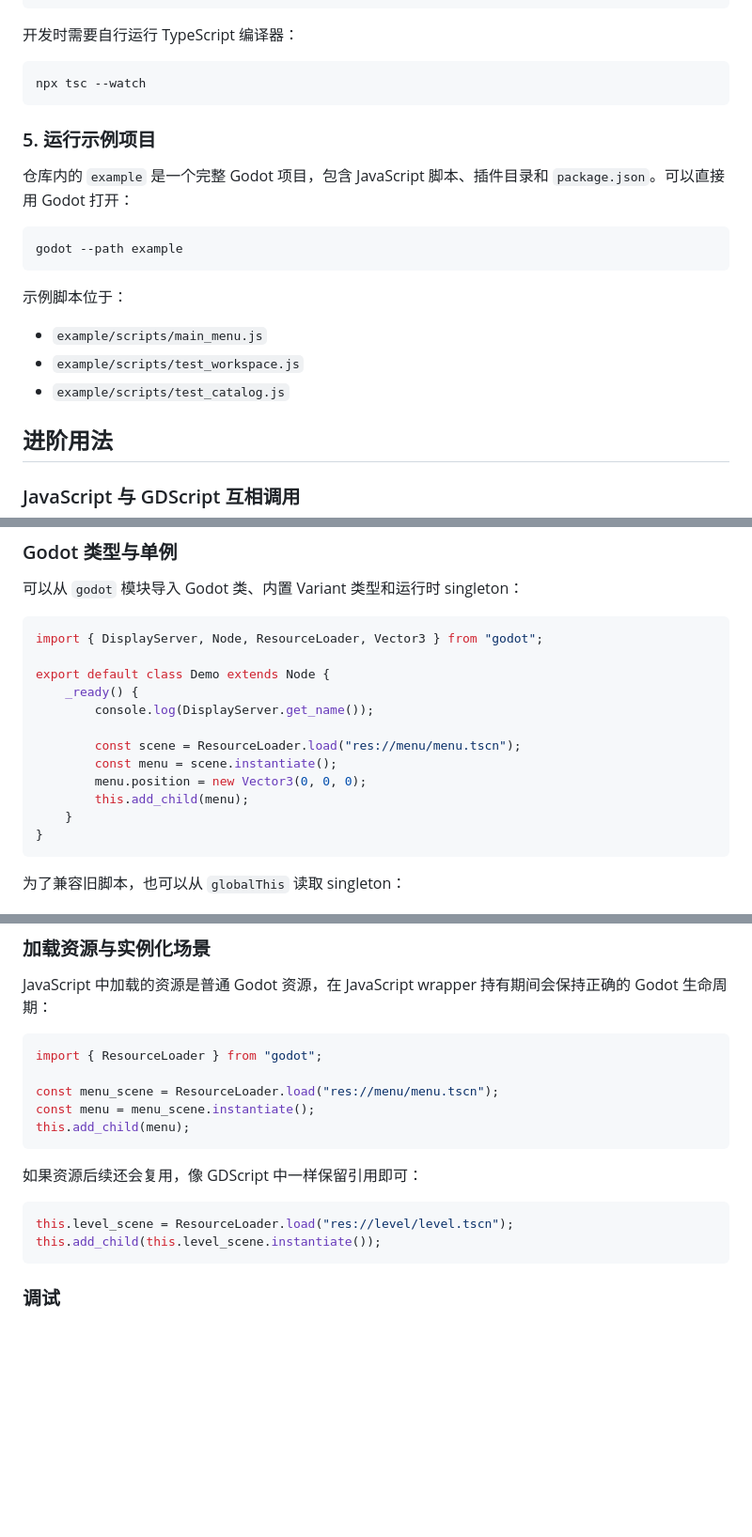
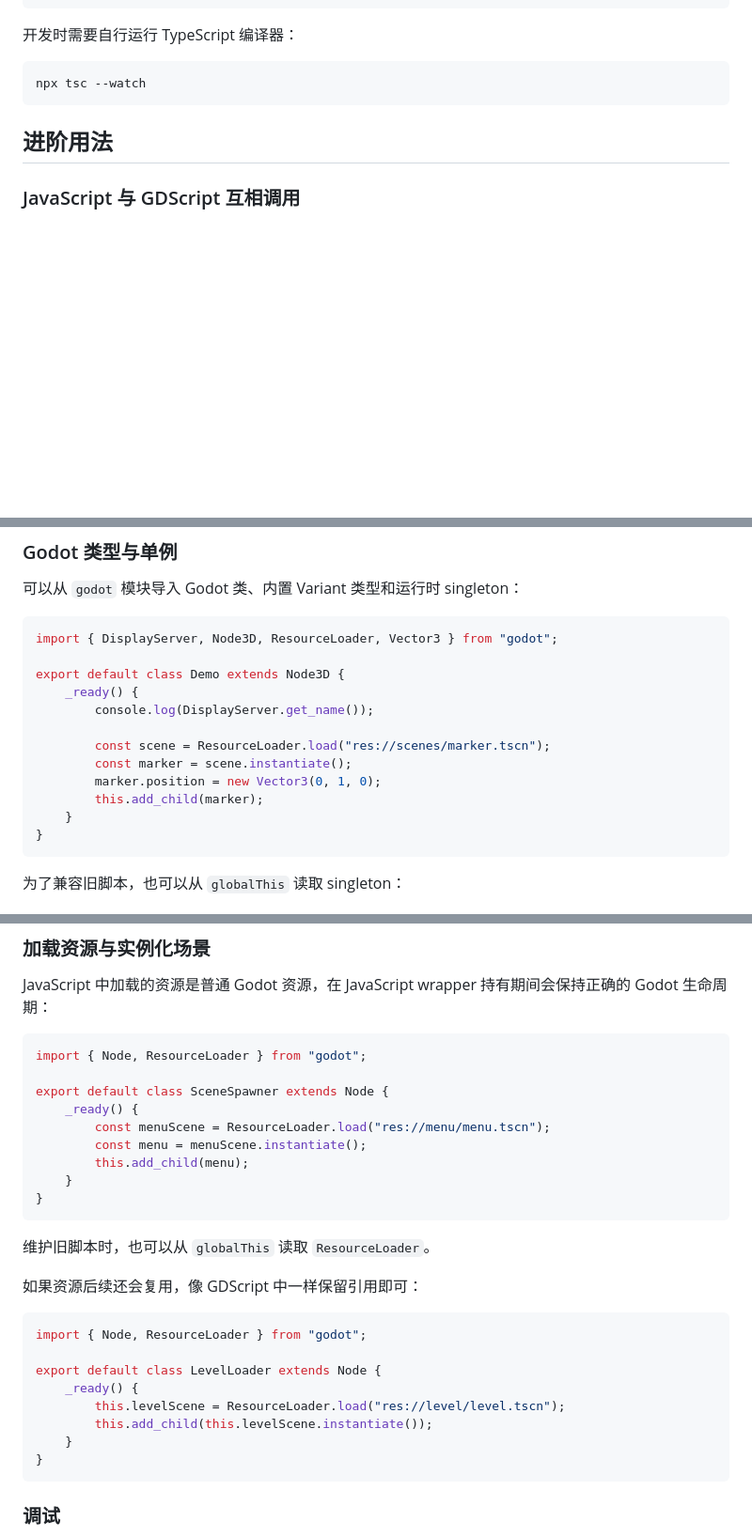
Before and after one commit to JustDooooIt/gode, a Markdown page: README-ZH.md, 3 parts joined by grey strips. Shown at 94% size. GitHub-like rendering; blank space fills up the shorter version.

Commit message:
Update README examples and showcase

````diff
--- a/README-ZH.md
+++ b/README-ZH.md
@@ -134,20 +134,6 @@ export default class Hello extends Node {
 npx tsc --watch
 ```
 
-### 5. 运行示例项目
-
-仓库内的 `example` 是一个完整 Godot 项目，包含 JavaScript 脚本、插件目录和 `package.json`。可以直接用 Godot 打开：
-
-```bash
-godot --path example
-```
-
-示例脚本位于：
-
-- `example/scripts/main_menu.js`
-- `example/scripts/test_workspace.js`
-- `example/scripts/test_catalog.js`
-
 ## 进阶用法
 
 ### JavaScript 与 GDScript 互相调用
@@ -213,16 +199,16 @@ const result = target.call("some_method", "from JavaScript");
 可以从 `godot` 模块导入 Godot 类、内置 Variant 类型和运行时 singleton：
 
 ```js
-import { DisplayServer, Node, ResourceLoader, Vector3 } from "godot";
+import { DisplayServer, Node3D, ResourceLoader, Vector3 } from "godot";
 
-export default class Demo extends Node {
+export default class Demo extends Node3D {
 	_ready() {
 		console.log(DisplayServer.get_name());
 
-		const scene = ResourceLoader.load("res://menu/menu.tscn");
-		const menu = scene.instantiate();
-		menu.position = new Vector3(0, 0, 0);
-		this.add_child(menu);
+		const scene = ResourceLoader.load("res://scenes/marker.tscn");
+		const marker = scene.instantiate();
+		marker.position = new Vector3(0, 1, 0);
+		this.add_child(marker);
 	}
 }
 ```
@@ -363,18 +349,30 @@ if (target.has_method("hit")) {
 JavaScript 中加载的资源是普通 Godot 资源，在 JavaScript wrapper 持有期间会保持正确的 Godot 生命周期：
 
 ```js
-import { ResourceLoader } from "godot";
+import { Node, ResourceLoader } from "godot";
 
-const menu_scene = ResourceLoader.load("res://menu/menu.tscn");
-const menu = menu_scene.instantiate();
-this.add_child(menu);
+export default class SceneSpawner extends Node {
+	_ready() {
+		const menuScene = ResourceLoader.load("res://menu/menu.tscn");
+		const menu = menuScene.instantiate();
+		this.add_child(menu);
+	}
+}
 ```
+
+维护旧脚本时，也可以从 `globalThis` 读取 `ResourceLoader`。
 
 如果资源后续还会复用，像 GDScript 中一样保留引用即可：
 
 ```js
-this.level_scene = ResourceLoader.load("res://level/level.tscn");
-this.add_child(this.level_scene.instantiate());
+import { Node, ResourceLoader } from "godot";
+
+export default class LevelLoader extends Node {
+	_ready() {
+		this.levelScene = ResourceLoader.load("res://level/level.tscn");
+		this.add_child(this.levelScene.instantiate());
+	}
+}
 ```
 
 ### 调试
````
Also changed, not shown: other parts of README-ZH.md (+4 -0 lines), README.md (+28 -26 lines).
